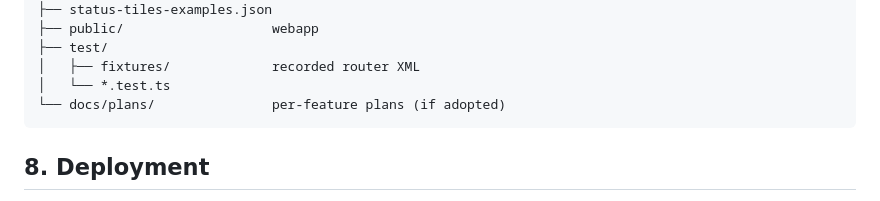
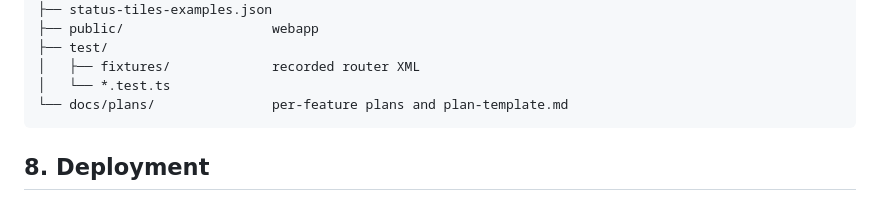
Before and after one commit to BoatHacks/signalk-huawei-B311-221-plugin, a Markdown page: ARCHITECTURE.md, the part around the change. Rendered like a GitHub page.

Commit message:
Architecture: plans live in docs/plans
Co-Authored-By: Claude Sonnet 5.5 <noreply@anthropic.com>
Claude-Session: https://claude.ai/code/session_01EiHpTFF9SP8iSX3B1z3vNh

````diff
--- a/ARCHITECTURE.md
+++ b/ARCHITECTURE.md
@@ -186,7 +186,7 @@ signalk-huawei-b311-221/
 ├── test/
 │   ├── fixtures/             recorded router XML
 │   └── *.test.ts
-└── docs/plans/               per-feature plans (if adopted)
+└── docs/plans/               per-feature plans and plan-template.md
 ```
 
 ## 8. Deployment
````
